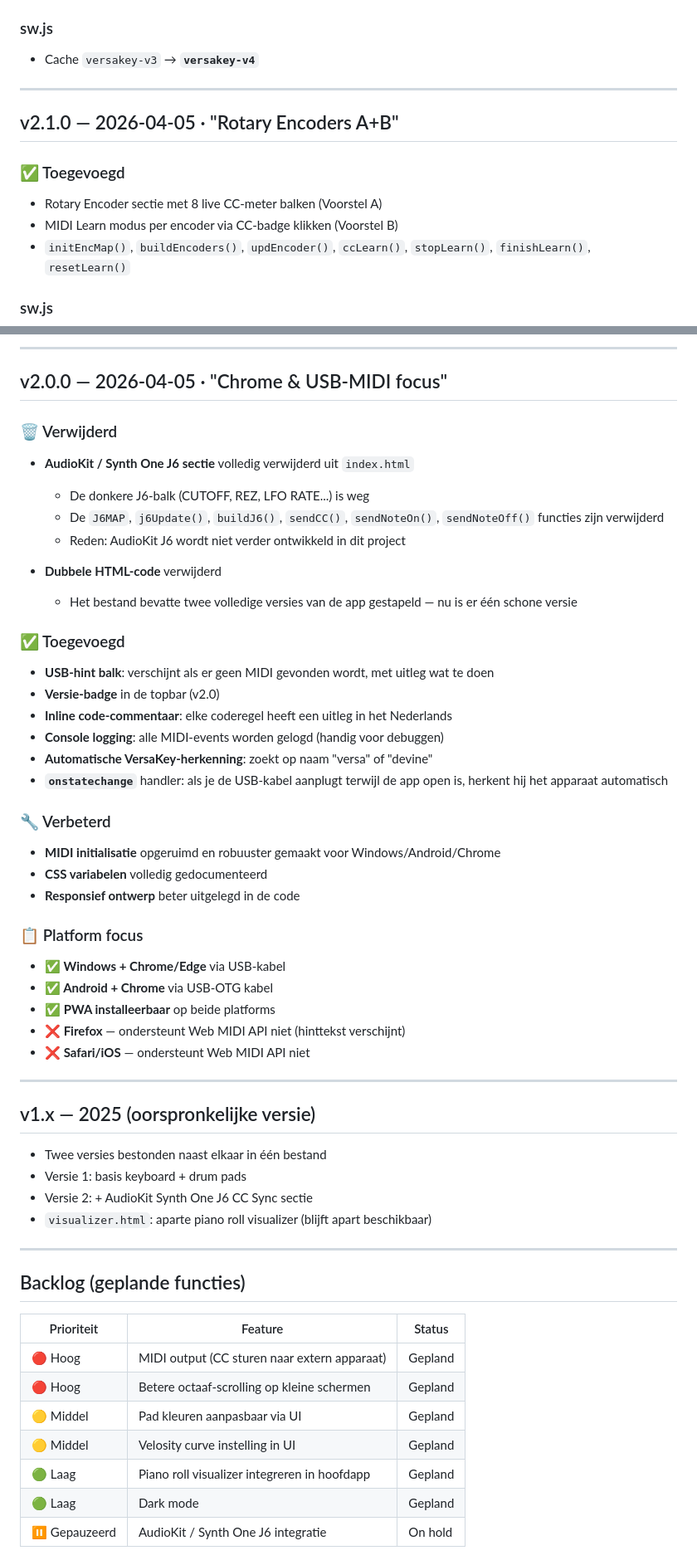
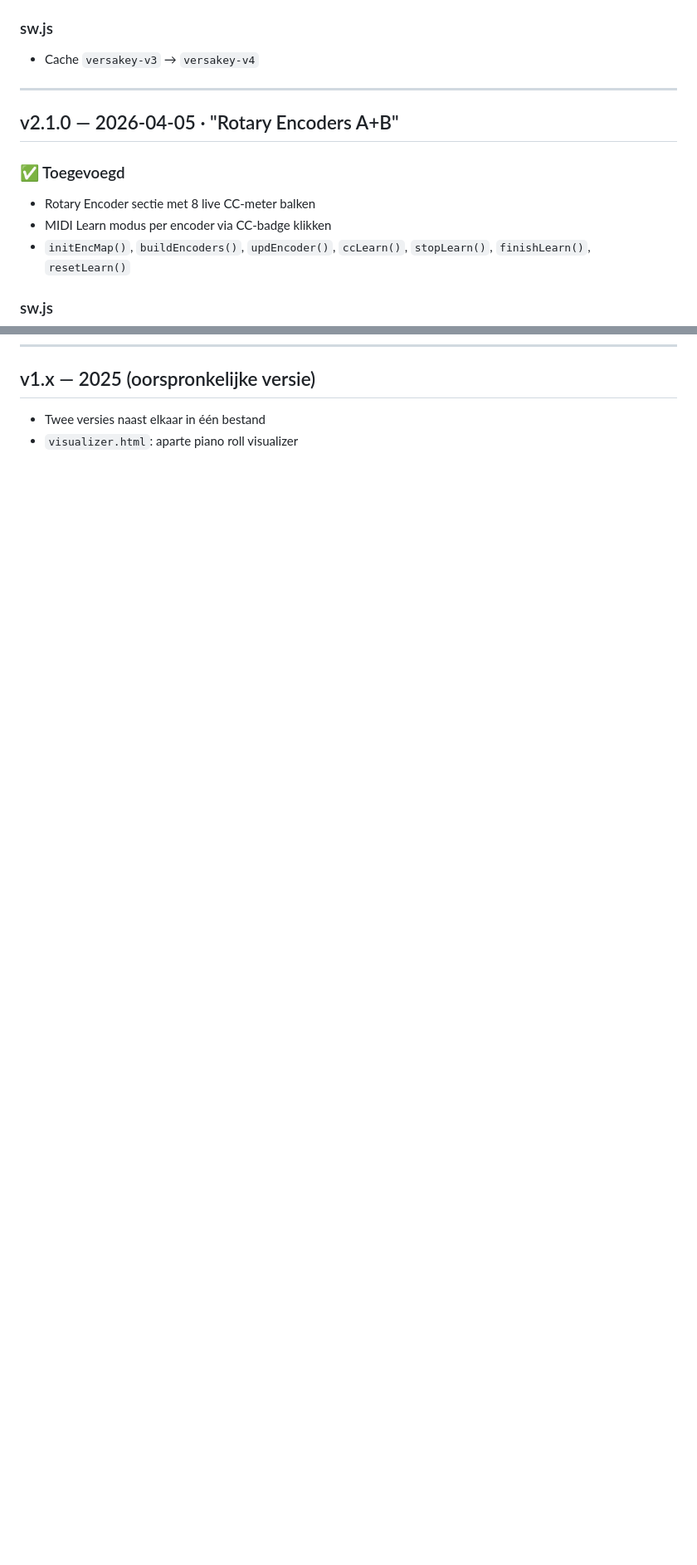
Before and after one commit to thvd64-cyber/Devine-VersaKey-49-Companion-App, a Markdown page: Changelog.md, 2 parts joined by grey strips. Shown at 83% size. Rendered like a GitHub page; blank space fills up the shorter version.

```diff
--- a/Changelog.md
+++ b/Changelog.md
@@ -22,14 +70,14 @@
 
 ### sw.js
-- Cache `versakey-v3` → **`versakey-v4`**
+- Cache `versakey-v3` → `versakey-v4`
 
 ---
 
 ## v2.1.0 — 2026-04-05 · "Rotary Encoders A+B"
 
 ### ✅ Toegevoegd
-- Rotary Encoder sectie met 8 live CC-meter balken (Voorstel A)
-- MIDI Learn modus per encoder via CC-badge klikken (Voorstel B)
+- Rotary Encoder sectie met 8 live CC-meter balken
+- MIDI Learn modus per encoder via CC-badge klikken
 - `initEncMap()`, `buildEncoders()`, `updEncoder()`, `ccLearn()`, `stopLearn()`, `finishLearn()`, `resetLearn()`
 
 ### sw.js
@@ -119,55 +100,3 @@
----
-
-## v2.0.0 — 2026-04-05 · "Chrome & USB-MIDI focus"
-
-### 🗑️ Verwijderd
-- **AudioKit / Synth One J6 sectie** volledig verwijderd uit `index.html`
-  - De donkere J6-balk (CUTOFF, REZ, LFO RATE...) is weg
-  - De `J6MAP`, `j6Update()`, `buildJ6()`, `sendCC()`, `sendNoteOn()`, `sendNoteOff()` functies zijn verwijderd
-  - Reden: AudioKit J6 wordt niet verder ontwikkeld in dit project
-
-- **Dubbele HTML-code** verwijderd
-  - Het bestand bevatte twee volledige versies van de app gestapeld — nu is er één schone versie
-
-### ✅ Toegevoegd
-- **USB-hint balk**: verschijnt als er geen MIDI gevonden wordt, met uitleg wat te doen
-- **Versie-badge** in de topbar (v2.0)
-- **Inline code-commentaar**: elke coderegel heeft een uitleg in het Nederlands
-- **Console logging**: alle MIDI-events worden gelogd (handig voor debuggen)
-- **Automatische VersaKey-herkenning**: zoekt op naam "versa" of "devine"
-- **`onstatechange`** handler: als je de USB-kabel aanplugt terwijl de app open is, herkent hij het apparaat automatisch
-
-### 🔧 Verbeterd
-- **MIDI initialisatie** opgeruimd en robuuster gemaakt voor Windows/Android/Chrome
-- **CSS variabelen** volledig gedocumenteerd
-- **Responsief ontwerp** beter uitgelegd in de code
-
-### 📋 Platform focus
-- **✅ Windows + Chrome/Edge** via USB-kabel
-- **✅ Android + Chrome** via USB-OTG kabel
-- **✅ PWA installeerbaar** op beide platforms
-- **❌ Firefox** — ondersteunt Web MIDI API niet (hinttekst verschijnt)
-- **❌ Safari/iOS** — ondersteunt Web MIDI API niet
-
----
-
 ## v1.x — 2025 (oorspronkelijke versie)
-
-- Twee versies bestonden naast elkaar in één bestand
-- Versie 1: basis keyboard + drum pads
-- Versie 2: + AudioKit Synth One J6 CC Sync sectie
-- `visualizer.html`: aparte piano roll visualizer (blijft apart beschikbaar)
-
----
-
-## Backlog (geplande functies)
-
-| Prioriteit | Feature | Status |
-|---|---|---|
-| 🔴 Hoog | MIDI output (CC sturen naar extern apparaat) | Gepland |
-| 🔴 Hoog | Betere octaaf-scrolling op kleine schermen | Gepland |
-| 🟡 Middel | Pad kleuren aanpasbaar via UI | Gepland |
-| 🟡 Middel | Velosity curve instelling in UI | Gepland |
-| 🟢 Laag | Piano roll visualizer integreren in hoofdapp | Gepland |
-| 🟢 Laag | Dark mode | Gepland |
-| ⏸️ Gepauzeerd | AudioKit / Synth One J6 integratie | On hold |
+- Twee versies naast elkaar in één bestand
+- `visualizer.html`: aparte piano roll visualizer
```
Also changed, not shown: other parts of Changelog.md (+58 -77 lines).
